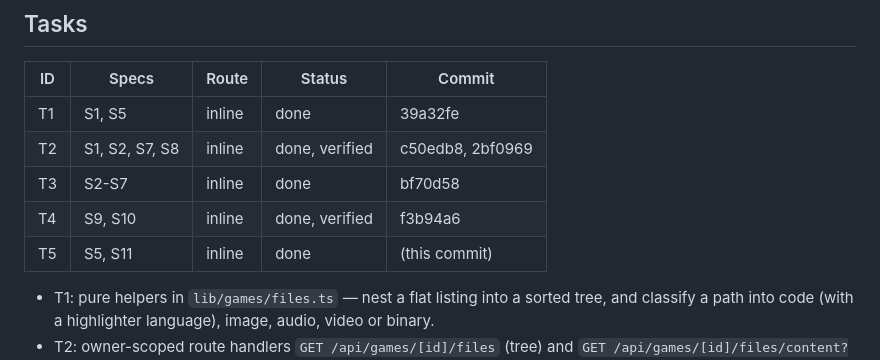
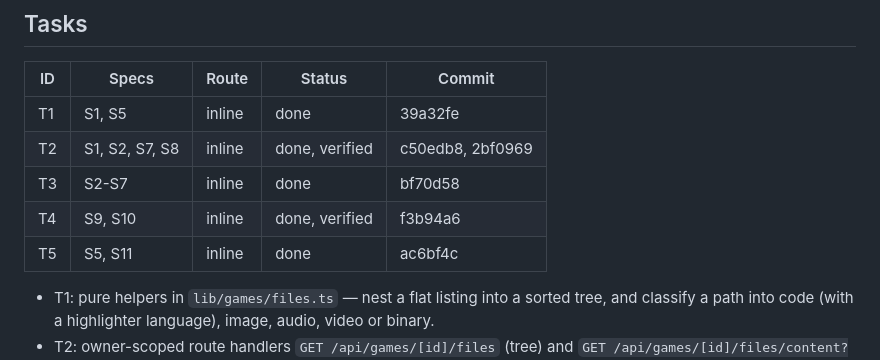
Before and after one commit to gorkadev/numa, a Markdown page: odd/tasks/game-files.md, the part around the change. GitHub-like rendering.

Commit message:
docs(odd): record the glTF model viewer commit

```diff
--- a/odd/tasks/game-files.md
+++ b/odd/tasks/game-files.md
@@ -27,7 +27,7 @@ Branch: `feat/game-files`. Delivery: ask-on-risk. Tests: `pnpm --dir apps/web ex
 | T2 | S1, S2, S7, S8 | inline | done, verified | c50edb8, 2bf0969 |
 | T3 | S2-S7 | inline | done | bf70d58 |
 | T4 | S9, S10 | inline | done, verified | f3b94a6 |
-| T5 | S5, S11 | inline | done | (this commit) |
+| T5 | S5, S11 | inline | done | ac6bf4c |
 
 - T1: pure helpers in `lib/games/files.ts` — nest a flat listing into a sorted tree, and classify a path into code (with a highlighter language), image, audio, video or binary.
 - T2: owner-scoped route handlers `GET /api/games/[id]/files` (tree) and `GET /api/games/[id]/files/content?path=` (text content), with size cap and binary detection. Risk item 2 (auth/access control).
```
